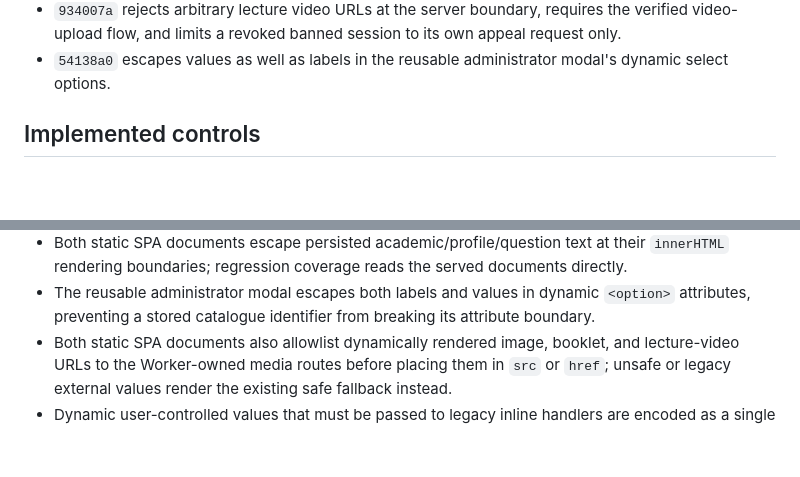
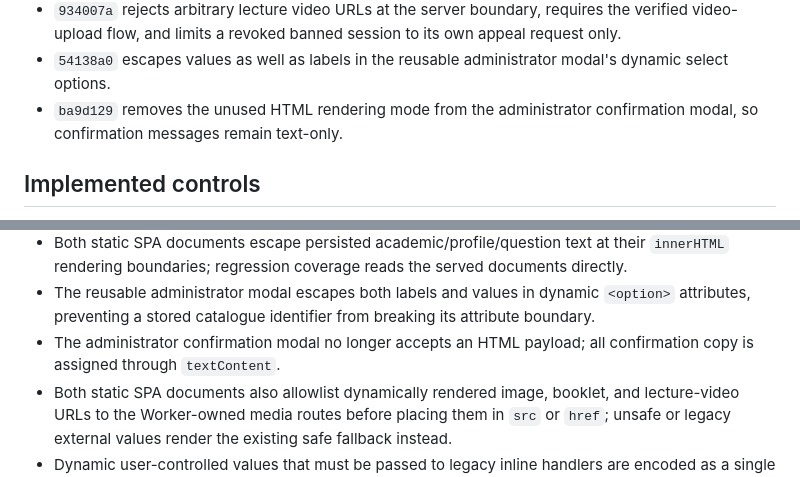
Before and after one commit to hussein2004810-wq/kiur-99, a Markdown page: SECURITY_REMEDIATION_DELIVERY.md, 2 parts joined by grey strips. GitHub-like rendering; blank space fills up the shorter version.

Commit message:
docs(security): record text-only confirmations

```diff
--- a/SECURITY_REMEDIATION_DELIVERY.md
+++ b/SECURITY_REMEDIATION_DELIVERY.md
@@ -31,6 +31,7 @@ Status: local remediation complete for the implemented Worker code.  Nothing in
 - `e20aeb7` allows dynamically rendered media only from KIUR's `/media-files/...` and `/api/media/...` paths, preventing stored URLs from becoming external, `data:`, or `javascript:` browser navigations.
 - `934007a` rejects arbitrary lecture video URLs at the server boundary, requires the verified video-upload flow, and limits a revoked banned session to its own appeal request only.
 - `54138a0` escapes values as well as labels in the reusable administrator modal's dynamic select options.
+- `ba9d129` removes the unused HTML rendering mode from the administrator confirmation modal, so confirmation messages remain text-only.
 
 ## Implemented controls
 
@@ -51,6 +52,7 @@ Status: local remediation complete for the implemented Worker code.  Nothing in
 - Resellers can sell only their assigned codes.  The administrator's allocation endpoint validates the target and requested count, writes each allocation in one D1 batch, and records the allocation; self-generation endpoints now reject with 403.
 - Both static SPA documents escape persisted academic/profile/question text at their `innerHTML` rendering boundaries; regression coverage reads the served documents directly.
 - The reusable administrator modal escapes both labels and values in dynamic `<option>` attributes, preventing a stored catalogue identifier from breaking its attribute boundary.
+- The administrator confirmation modal no longer accepts an HTML payload; all confirmation copy is assigned through `textContent`.
 - Both static SPA documents also allowlist dynamically rendered image, booklet, and lecture-video URLs to the Worker-owned media routes before placing them in `src` or `href`; unsafe or legacy external values render the existing safe fallback instead.
 - Dynamic user-controlled values that must be passed to legacy inline handlers are encoded as a single JavaScript argument rather than HTML-escaped inside a quoted handler literal, preventing quote-breakout from stored catalogue, account, or Google-profile data.
 - `src/routes/exams.ts` stores question/choice snapshots, prevents a second open attempt with database constraints, performs conditional answer/finish transitions, and replays only a finish request bearing its original idempotency key.
```
